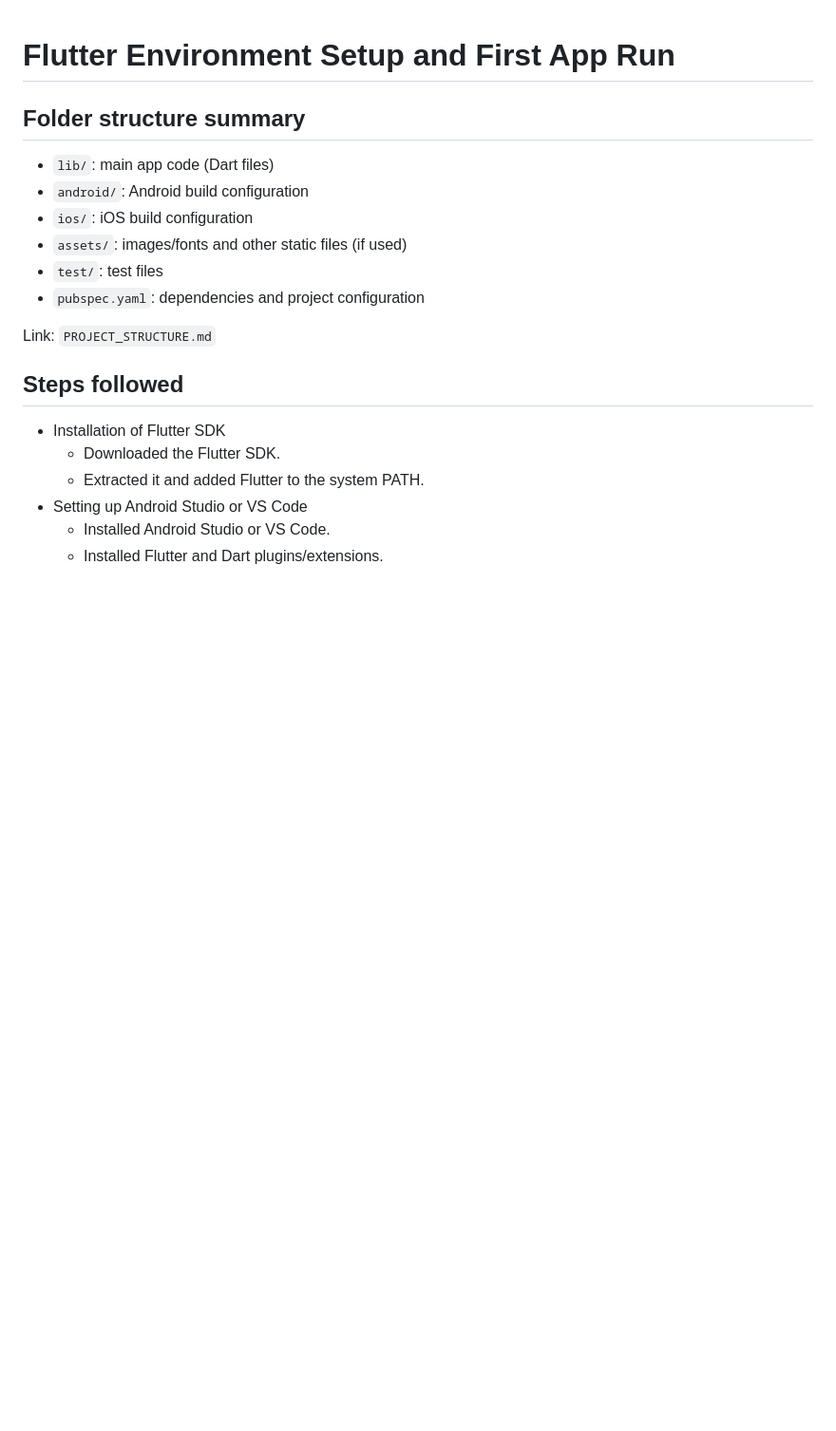
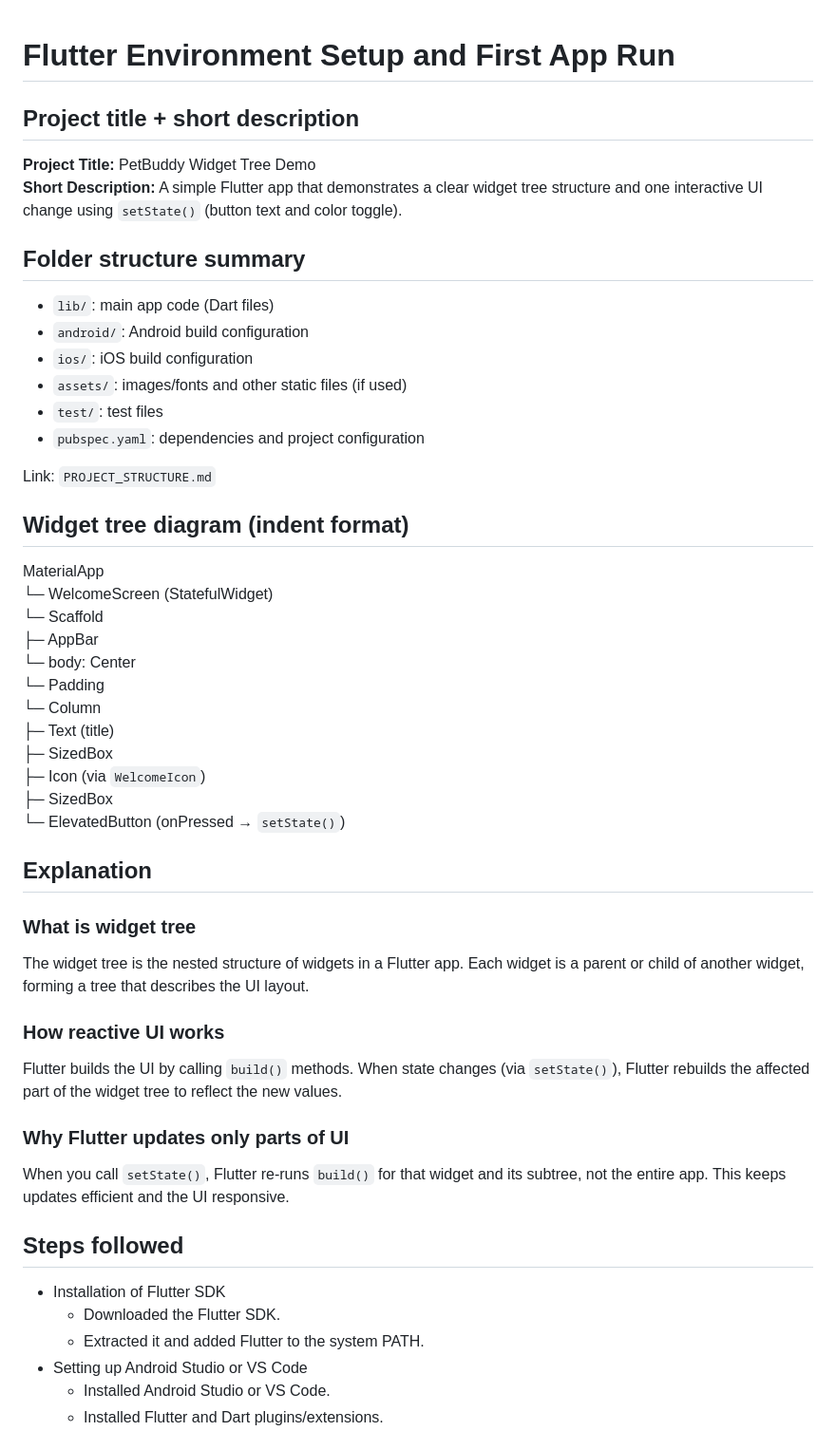
Before and after one commit to kalviumcommunity/S63-05-SPH-FlutterAndFirbase-PetBuddy, a Markdown page: README.md, the part around the change printed below. Shown: that part at 95% size. GitHub-like rendering; blank space fills up the shorter version.

Commit message:
feat: demonstrated widget tree and reactive UI model with state updates

```diff
--- a/README.md
+++ b/README.md
@@ -1,4 +1,8 @@
 # Flutter Environment Setup and First App Run
+
+## Project title + short description
+**Project Title:** PetBuddy Widget Tree Demo
+**Short Description:** A simple Flutter app that demonstrates a clear widget tree structure and one interactive UI change using `setState()` (button text and color toggle).
 
 ## Folder structure summary
 - `lib/`: main app code (Dart files)
@@ -9,6 +13,30 @@
 - `pubspec.yaml`: dependencies and project configuration
 
 Link: `PROJECT_STRUCTURE.md`
+
+## Widget tree diagram (indent format)
+MaterialApp
+  └─ WelcomeScreen (StatefulWidget)
+     └─ Scaffold
+        ├─ AppBar
+        └─ body: Center
+           └─ Padding
+              └─ Column
+                 ├─ Text (title)
+                 ├─ SizedBox
+                 ├─ Icon (via `WelcomeIcon`)
+                 ├─ SizedBox
+                 └─ ElevatedButton (onPressed → `setState()`)
+
+## Explanation
+### What is widget tree
+The widget tree is the nested structure of widgets in a Flutter app. Each widget is a parent or child of another widget, forming a tree that describes the UI layout.
+
+### How reactive UI works
+Flutter builds the UI by calling `build()` methods. When state changes (via `setState()`), Flutter rebuilds the affected part of the widget tree to reflect the new values.
+
+### Why Flutter updates only parts of UI
+When you call `setState()`, Flutter re-runs `build()` for that widget and its subtree, not the entire app. This keeps updates efficient and the UI responsive.
 
 ## Steps followed
 - Installation of Flutter SDK
```
Also changed, not shown: other parts of README.md (+6 -0 lines), screenshots/updatedUI.png (added), 1 other file.
